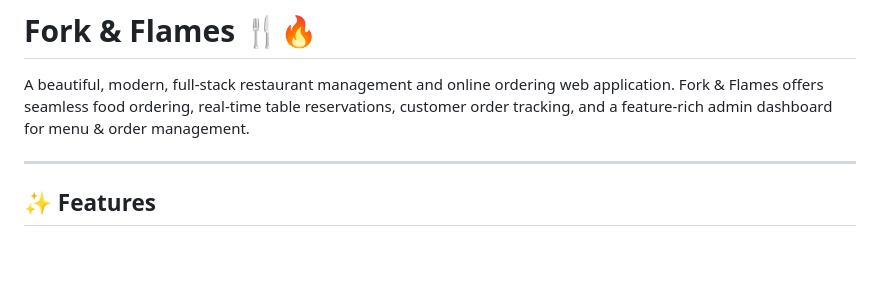
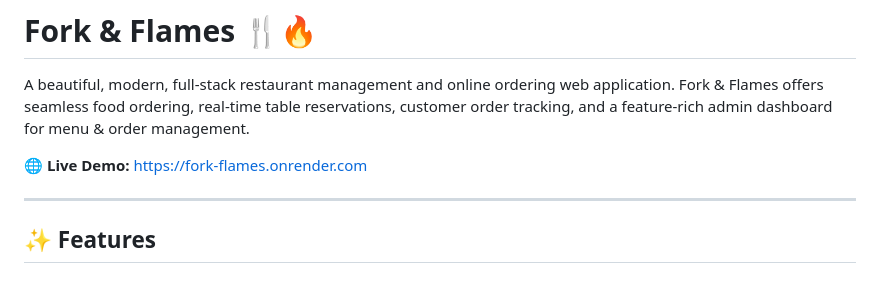
Before and after one commit to RaghavGoyal6046/fork-flames, a Markdown page: README.md, the part around the change. Rendered like a GitHub page; blank space fills up the shorter version.

Commit message:
Update README.md with live deployment URL

```diff
--- a/README.md
+++ b/README.md
@@ -1,6 +1,8 @@
 # Fork & Flames 🍴🔥
 
 A beautiful, modern, full-stack restaurant management and online ordering web application. Fork & Flames offers seamless food ordering, real-time table reservations, customer order tracking, and a feature-rich admin dashboard for menu & order management.
+
+🌐 **Live Demo:** [https://fork-flames.onrender.com](https://fork-flames.onrender.com)
 
 ---
 
```
